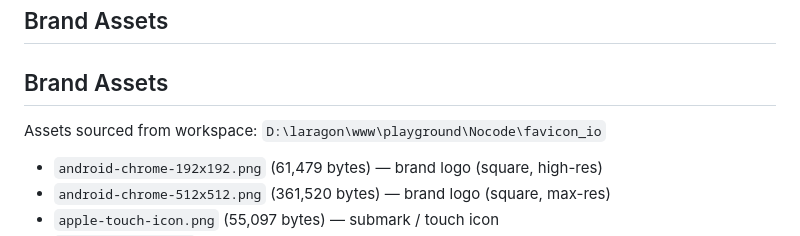
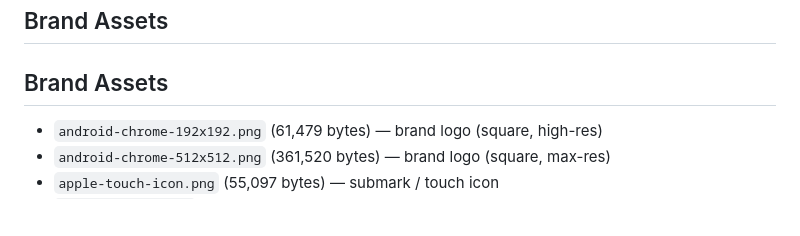
Before and after one commit to harrysuke/Bonafoid, a Markdown page: BRAND.md, the part around the change. Drawn GitHub-style; blank space fills up the shorter version.

Commit message:
Update BRAND.md to remove workspace path
Removed the path to the workspace where assets are sourced.

```diff
--- a/BRAND.md
+++ b/BRAND.md
@@ -3,8 +3,6 @@
 ## Brand Assets
 
 ## Brand Assets
-
-Assets sourced from workspace: `D:\laragon\www\playground\Nocode\favicon_io`
 
 - `android-chrome-192x192.png` (61,479 bytes) — brand logo (square, high-res)
 - `android-chrome-512x512.png` (361,520 bytes) — brand logo (square, max-res)
```
